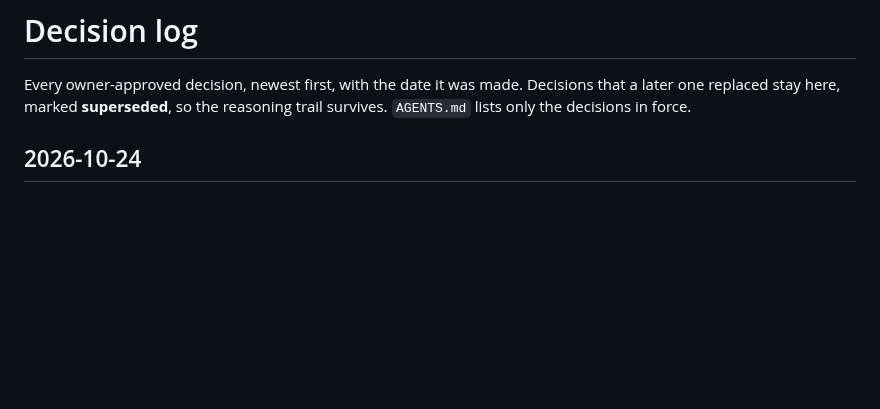
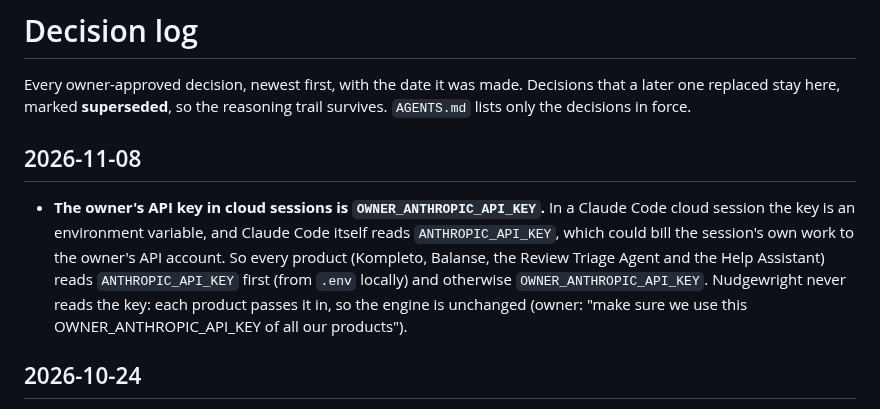
Before and after one commit to Enriquez-Johnmark/kompleto, a Markdown page: docs/decisions.md, the part around the change. GitHub-like rendering; blank space fills up the shorter version.

Commit message:
Record that cloud sessions keep the owner's key as OWNER_ANTHROPIC_API_KEY

```diff
--- a/docs/decisions.md
+++ b/docs/decisions.md
@@ -1,6 +1,10 @@
 # Decision log
 
 Every owner-approved decision, newest first, with the date it was made. Decisions that a later one replaced stay here, marked **superseded**, so the reasoning trail survives. `AGENTS.md` lists only the decisions in force.
+
+## 2026-11-08
+
+- **The owner's API key in cloud sessions is `OWNER_ANTHROPIC_API_KEY`.** In a Claude Code cloud session the key is an environment variable, and Claude Code itself reads `ANTHROPIC_API_KEY`, which could bill the session's own work to the owner's API account. So every product (Kompleto, Balanse, the Review Triage Agent and the Help Assistant) reads `ANTHROPIC_API_KEY` first (from `.env` locally) and otherwise `OWNER_ANTHROPIC_API_KEY`. Nudgewright never reads the key: each product passes it in, so the engine is unchanged (owner: "make sure we use this OWNER_ANTHROPIC_API_KEY of all our products").
 
 ## 2026-10-24
 
```
Also changed, not shown: AGENTS.md (+1 -0 lines).
